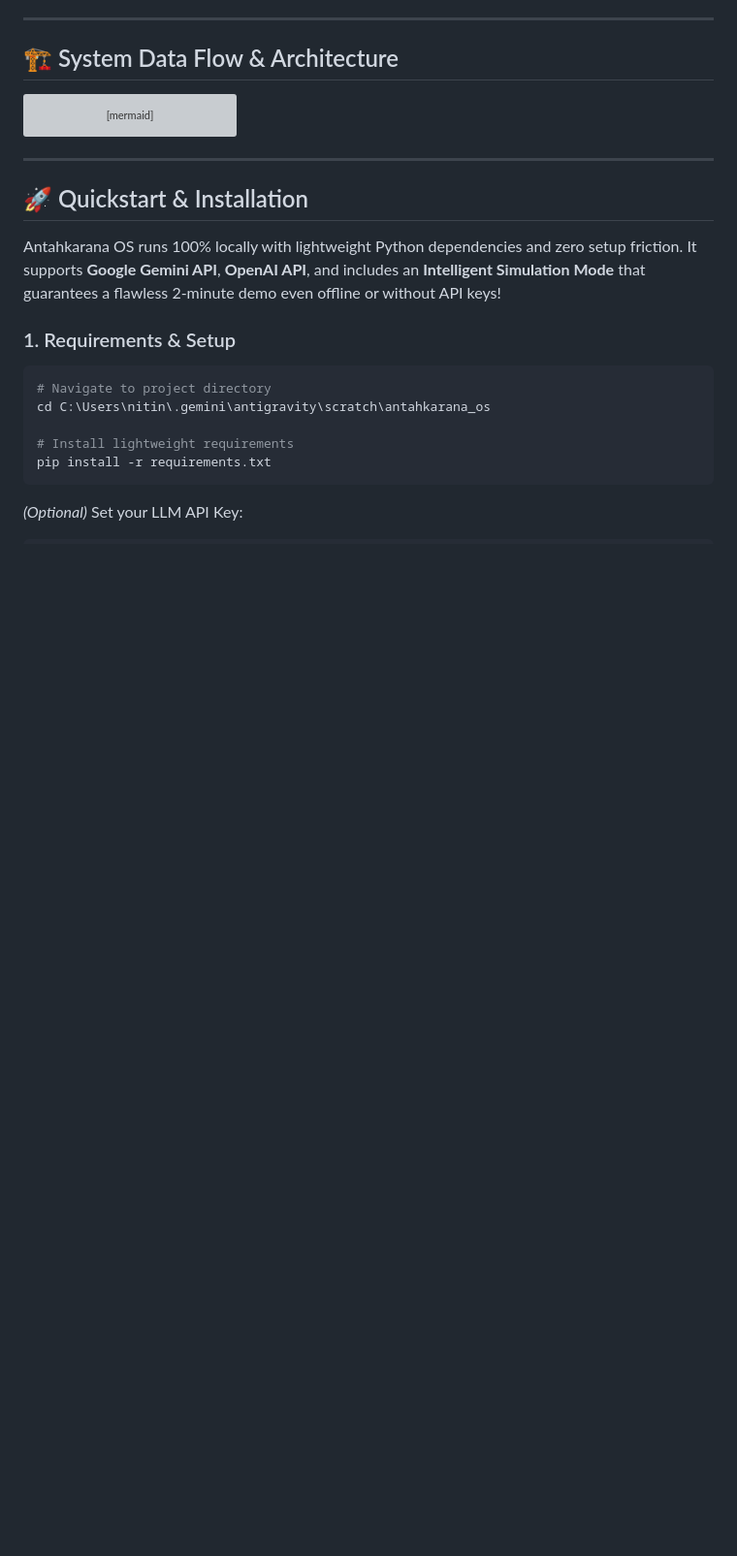
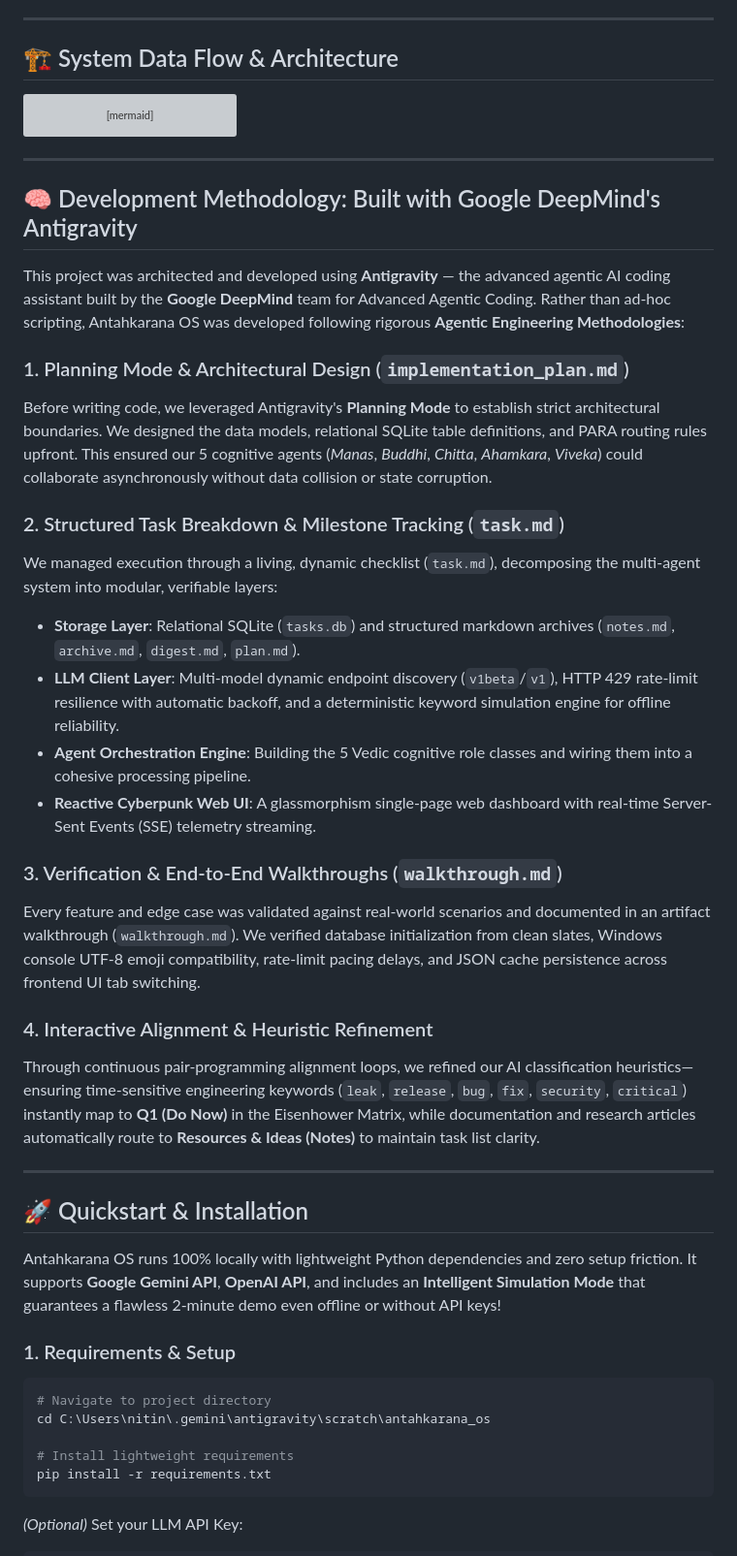
Before and after one commit to nitingautam/antahkarana_os, a Markdown page: README.md, the part around the change. Shown at 97% size. GitHub-like rendering; blank space fills up the shorter version; grey boxes are pictures that could not be loaded.

Commit message:
docs: detail Antigravity AI pair programming methodology and planning workflows

````diff
--- a/README.md
+++ b/README.md
@@ -38,6 +38,28 @@ graph TD
     D -->|Viveka: Executive Planner| H[plan.md: Eisenhower 4-Quadrant Matrix]
     G -->|Context| H
 ```
+
+---
+
+## 🧠 Development Methodology: Built with Google DeepMind's Antigravity
+
+This project was architected and developed using **Antigravity** — the advanced agentic AI coding assistant built by the **Google DeepMind** team for Advanced Agentic Coding. Rather than ad-hoc scripting, Antahkarana OS was developed following rigorous **Agentic Engineering Methodologies**:
+
+### 1. Planning Mode & Architectural Design (`implementation_plan.md`)
+Before writing code, we leveraged Antigravity's **Planning Mode** to establish strict architectural boundaries. We designed the data models, relational SQLite table definitions, and PARA routing rules upfront. This ensured our 5 cognitive agents (*Manas*, *Buddhi*, *Chitta*, *Ahamkara*, *Viveka*) could collaborate asynchronously without data collision or state corruption.
+
+### 2. Structured Task Breakdown & Milestone Tracking (`task.md`)
+We managed execution through a living, dynamic checklist (`task.md`), decomposing the multi-agent system into modular, verifiable layers:
+- **Storage Layer**: Relational SQLite (`tasks.db`) and structured markdown archives (`notes.md`, `archive.md`, `digest.md`, `plan.md`).
+- **LLM Client Layer**: Multi-model dynamic endpoint discovery (`v1beta`/`v1`), HTTP 429 rate-limit resilience with automatic backoff, and a deterministic keyword simulation engine for offline reliability.
+- **Agent Orchestration Engine**: Building the 5 Vedic cognitive role classes and wiring them into a cohesive processing pipeline.
+- **Reactive Cyberpunk Web UI**: A glassmorphism single-page web dashboard with real-time Server-Sent Events (SSE) telemetry streaming.
+
+### 3. Verification & End-to-End Walkthroughs (`walkthrough.md`)
+Every feature and edge case was validated against real-world scenarios and documented in an artifact walkthrough (`walkthrough.md`). We verified database initialization from clean slates, Windows console UTF-8 emoji compatibility, rate-limit pacing delays, and JSON cache persistence across frontend UI tab switching.
+
+### 4. Interactive Alignment & Heuristic Refinement
+Through continuous pair-programming alignment loops, we refined our AI classification heuristics—ensuring time-sensitive engineering keywords (`leak`, `release`, `bug`, `fix`, `security`, `critical`) instantly map to **Q1 (Do Now)** in the Eisenhower Matrix, while documentation and research articles automatically route to **Resources & Ideas (Notes)** to maintain task list clarity.
 
 ---
 
````
